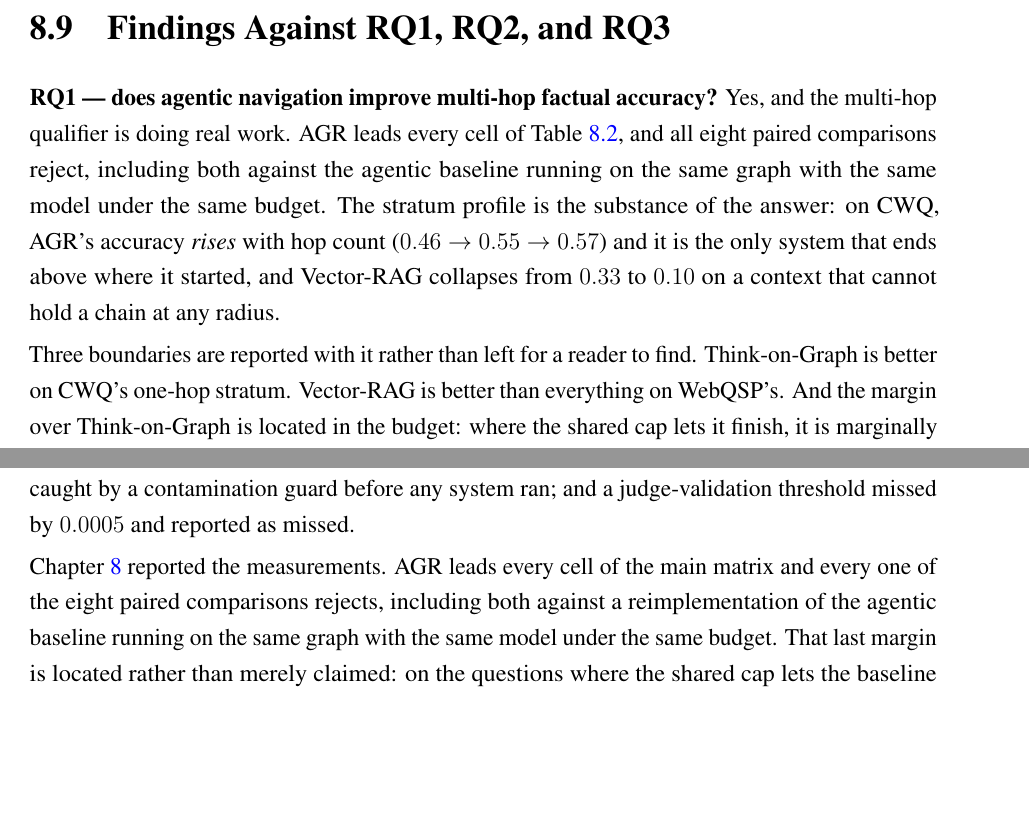
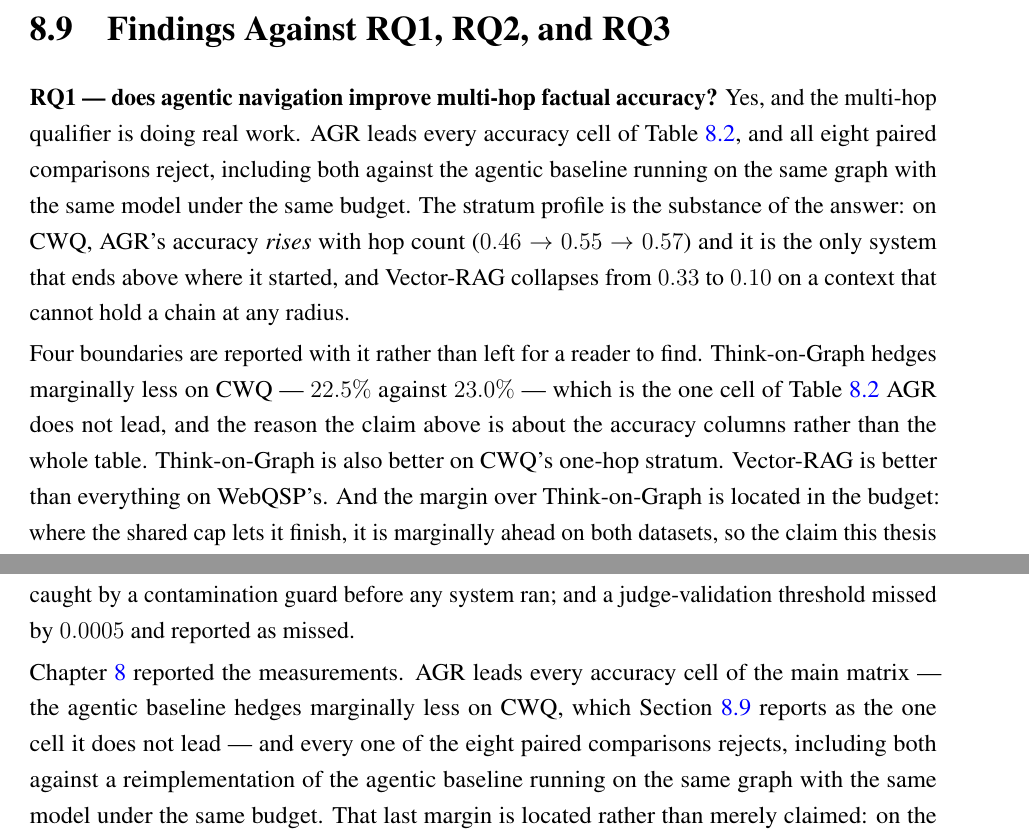
Before and after one commit to sakif-khan/agentic-graph-reasoning, a LaTeX thesis (thesis_book/buetcsepgthesis.tex, which reads thesis_book/chapters/conclusion.tex, thesis_book/chapters/results.tex): two parts of pages 119 and 142 of 183, joined at a grey line, cut so that both start at the same text, the shorter picture padded with empty space. The pictures show the PDF file thesis_book/buetcsepgthesis.pdf that the author committed with the source.

Commit message:
Scope the headline result to the columns it holds for, and name appendices as appendices.

```diff
--- a/thesis_book/chapters/conclusion.tex
+++ b/thesis_book/chapters/conclusion.tex
@@ -55,8 +55,10 @@ test-set build that read the wrong split and was caught by a contamination guard
 before any system ran; and a judge-validation threshold missed by $0.0005$ and
 reported as missed.
 
-\Cref{ch:results} reported the measurements. AGR leads every cell of the main matrix
-and every one of the eight paired comparisons rejects, including both against a
+\Cref{ch:results} reported the measurements. AGR leads every accuracy cell of the
+main matrix --- the agentic baseline hedges marginally less on CWQ, which
+\Cref{sec:findings} reports as the one cell it does not lead --- and every one of
+the eight paired comparisons rejects, including both against a
 reimplementation of the agentic baseline running on the same graph with the same
 model under the same budget. That last margin is located rather than merely
 claimed: on the questions where the shared cap lets the baseline finish, the
--- a/thesis_book/chapters/results.tex
+++ b/thesis_book/chapters/results.tex
@@ -862,7 +862,3 @@ lose the distinction.
 \section{Findings Against RQ1, RQ2, and RQ3}\label{sec:findings}
 
 \textbf{RQ1 --- does agentic navigation improve multi-hop factual accuracy?}
-Yes, and the multi-hop qualifier is doing real work. AGR leads every cell of
-\Cref{tab:main}, and all eight paired comparisons reject, including both against
-the agentic baseline running on the same graph with the same model under the same
-budget. The stratum profile is the substance of the answer: on CWQ, AGR's accuracy
@@ -870,8 +870,11 @@ budget. The stratum profile is the substance of the answer: on CWQ, AGR's accura
 that ends above where it started, and Vector-RAG collapses from $0.33$ to $0.10$
 on a context that cannot hold a chain at any radius.
 
-Three boundaries are reported with it rather than left for a reader to find.
-Think-on-Graph is better on CWQ's one-hop stratum. Vector-RAG is better than
+Four boundaries are reported with it rather than left for a reader to find.
+Think-on-Graph hedges marginally less on CWQ --- $22.5\%$ against $23.0\%$ ---
+which is the one cell of \Cref{tab:main} AGR does not lead, and the reason the
+claim above is about the accuracy columns rather than the whole table.
+Think-on-Graph is also better on CWQ's one-hop stratum. Vector-RAG is better than
 everything on WebQSP's. And the margin over Think-on-Graph is located in the
 budget: where the shared cap lets it finish, it is marginally ahead on both
 datasets, so the claim this thesis defends is that guided search completes under
```
Also changed, not shown: thesis_book/buetcsepgthesis.tex (+7 -0 lines), thesis_book/buetcsepgthesis.pdf, thesis_book/chapters/results.tex (4 more changed lines).
